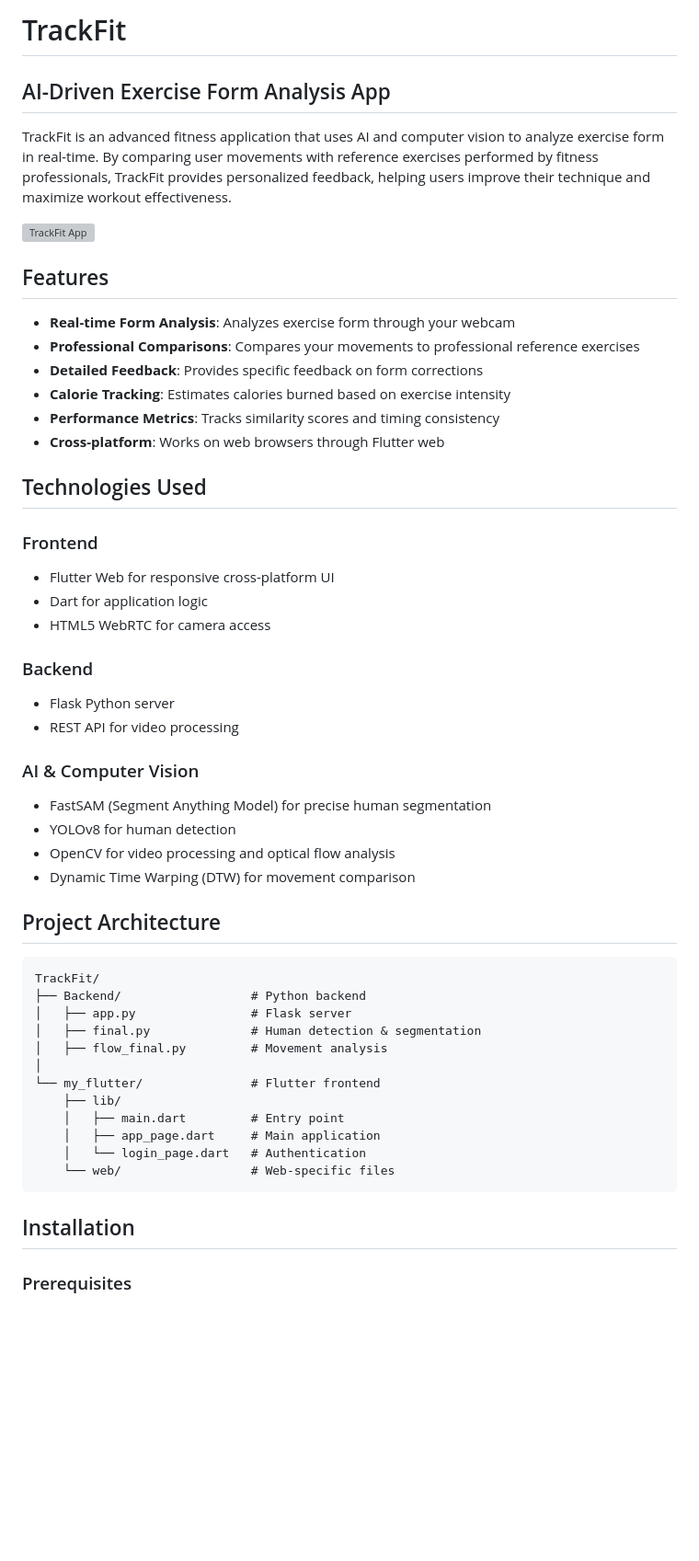
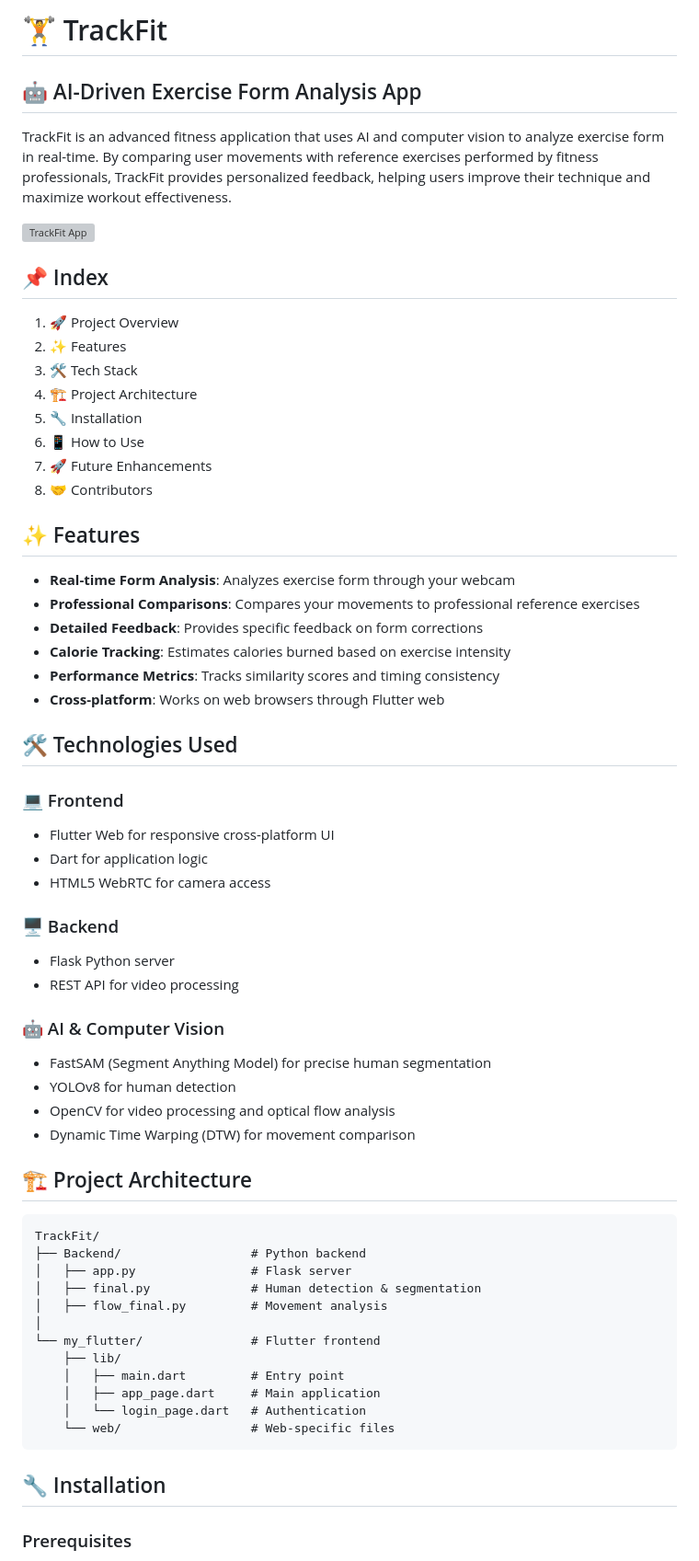
Before and after one commit to karanbhatia26/TE_mini_project, a Markdown page: README.md, the part around the change printed below. Shown: that part at 92% size. Rendered like a GitHub page; blank space fills up the shorter version; grey boxes are pictures that could not be loaded.

```diff
--- a/README.md
+++ b/README.md
@@ -1,12 +1,22 @@
-# TrackFit
+# 🏋️ TrackFit
 
-## AI-Driven Exercise Form Analysis App
+## 🤖 AI-Driven Exercise Form Analysis App
 
 TrackFit is an advanced fitness application that uses AI and computer vision to analyze exercise form in real-time. By comparing user movements with reference exercises performed by fitness professionals, TrackFit provides personalized feedback, helping users improve their technique and maximize workout effectiveness.
 
 ![TrackFit App](https://via.placeholder.com/800x400?text=TrackFit+App+Screenshot)
 
-## Features
+## 📌 Index
+1. 🚀 Project Overview
+2. ✨ Features
+3. 🛠️ Tech Stack
+4. 🏗️ Project Architecture
+5. 🔧 Installation
+6. 📱 How to Use
+7. 🚀 Future Enhancements
+8. 🤝 Contributors
+
+## ✨ Features
 
 - **Real-time Form Analysis**: Analyzes exercise form through your webcam
 - **Professional Comparisons**: Compares your movements to professional reference exercises
@@ -15,24 +25,24 @@ TrackFit is an advanced fitness application that uses AI and computer vision to
 - **Performance Metrics**: Tracks similarity scores and timing consistency
 - **Cross-platform**: Works on web browsers through Flutter web
 
-## Technologies Used
+## 🛠️ Technologies Used
 
-### Frontend
+### 💻 Frontend
 - Flutter Web for responsive cross-platform UI
 - Dart for application logic
 - HTML5 WebRTC for camera access
 
-### Backend
+### 🖥️ Backend
 - Flask Python server
 - REST API for video processing
 
-### AI & Computer Vision
+### 🤖 AI & Computer Vision
 - FastSAM (Segment Anything Model) for precise human segmentation
 - YOLOv8 for human detection
 - OpenCV for video processing and optical flow analysis
 - Dynamic Time Warping (DTW) for movement comparison
 
-## Project Architecture
+## 🏗️ Project Architecture
 
     TrackFit/
     ├── Backend/                  # Python backend
@@ -47,7 +57,7 @@ TrackFit is an advanced fitness application that uses AI and computer vision to
         │   └── login_page.dart   # Authentication
         └── web/                  # Web-specific files
 
-## Installation
+## 🔧 Installation
 
 ### Prerequisites
 - Python 3.8+
```
Also changed, not shown: other parts of README.md (+17 -19 lines).
